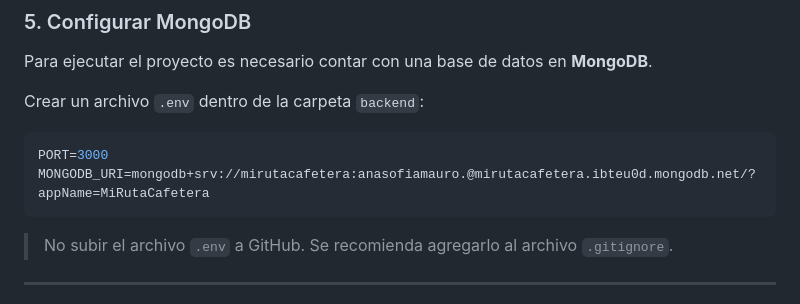
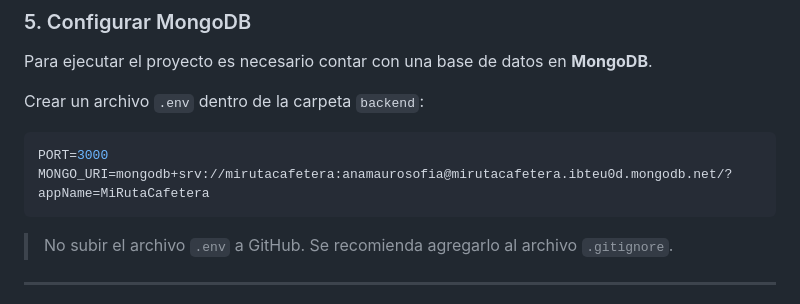
Before and after one commit to mirutacafetera/mi-ruta-cafetera, a Markdown page: README.md, the part around the change. GitHub-like rendering.

````diff
--- a/README.md
+++ b/README.md
@@ -118,7 +118,7 @@ Crear un archivo `.env` dentro de la carpeta `backend`:
 
 ```env
 PORT=3000
-MONGODB_URI=mongodb+srv://mirutacafetera:anasofiamauro.@mirutacafetera.ibteu0d.mongodb.net/?appName=MiRutaCafetera
+MONGO_URI=mongodb+srv://mirutacafetera:anamaurosofia@mirutacafetera.ibteu0d.mongodb.net/?appName=MiRutaCafetera
 ```
 
 > No subir el archivo `.env` a GitHub. Se recomienda agregarlo al archivo `.gitignore`.
````
